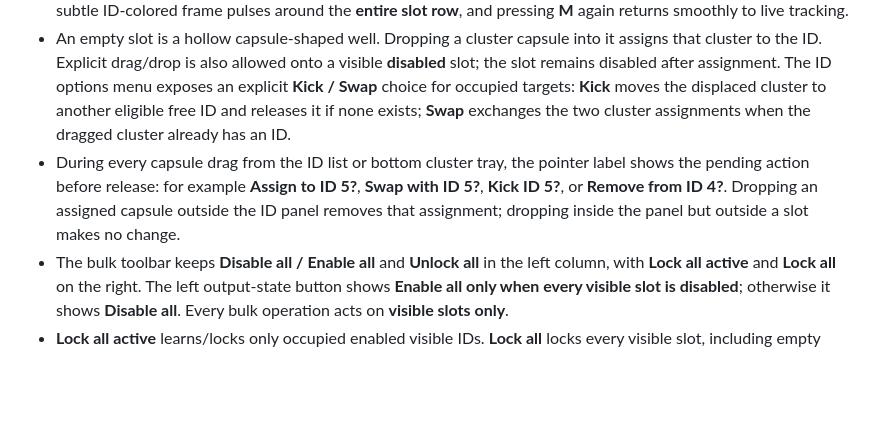
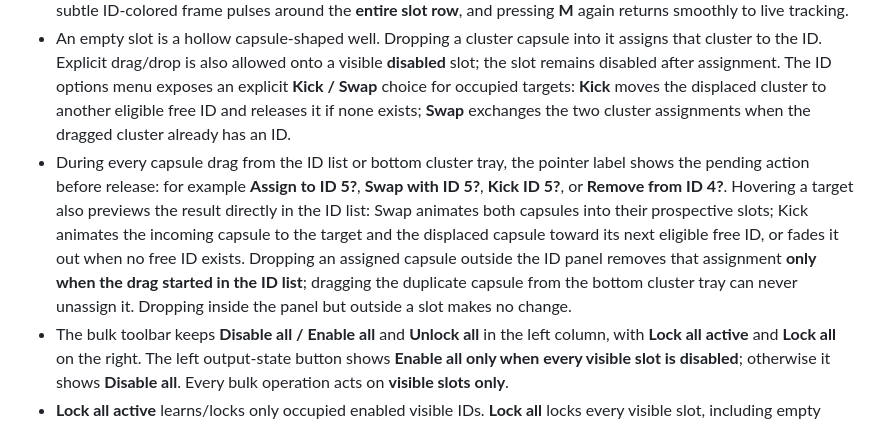
Before and after one commit to theoriz-lab/trackingID-managementUX-prototype, a Markdown page: README.md, the part around the change. Rendered like a GitHub page; blank space fills up the shorter version.

Commit message:
Document drop preview behavior

```diff
--- a/README.md
+++ b/README.md
@@ -26,7 +26,7 @@ The current prototype is intentionally **3D-first**. There is no right-side insp
 - The left list is a stable slot structure: the **ID number never moves**, clicking it enables/disables that slot, the adjacent **S** button toggles Solo, and only the cluster capsule is draggable between slots.
 - A fixed **M** button sits to the right of each slot well. It enters Manual takeover directly; while Manual is active a subtle ID-colored frame pulses around the **entire slot row**, and pressing **M** again returns smoothly to live tracking.
 - An empty slot is a hollow capsule-shaped well. Dropping a cluster capsule into it assigns that cluster to the ID. Explicit drag/drop is also allowed onto a visible **disabled** slot; the slot remains disabled after assignment. The ID options menu exposes an explicit **Kick / Swap** choice for occupied targets: **Kick** moves the displaced cluster to another eligible free ID and releases it if none exists; **Swap** exchanges the two cluster assignments when the dragged cluster already has an ID.
-- During every capsule drag from the ID list or bottom cluster tray, the pointer label shows the pending action before release: for example **Assign to ID 5?**, **Swap with ID 5?**, **Kick ID 5?**, or **Remove from ID 4?**. Dropping an assigned capsule outside the ID panel removes that assignment; dropping inside the panel but outside a slot makes no change.
+- During every capsule drag from the ID list or bottom cluster tray, the pointer label shows the pending action before release: for example **Assign to ID 5?**, **Swap with ID 5?**, **Kick ID 5?**, or **Remove from ID 4?**. Hovering a target also previews the result directly in the ID list: Swap animates both capsules into their prospective slots; Kick animates the incoming capsule to the target and the displaced capsule toward its next eligible free ID, or fades it out when no free ID exists. Dropping an assigned capsule outside the ID panel removes that assignment **only when the drag started in the ID list**; dragging the duplicate capsule from the bottom cluster tray can never unassign it. Dropping inside the panel but outside a slot makes no change.
 - The bulk toolbar keeps **Disable all / Enable all** and **Unlock all** in the left column, with **Lock all active** and **Lock all** on the right. The left output-state button shows **Enable all only when every visible slot is disabled**; otherwise it shows **Disable all**. Every bulk operation acts on **visible slots only**.
 - **Lock all active** learns/locks only occupied enabled visible IDs. **Lock all** locks every visible slot, including empty slots waiting for their next explicit assignment. **Unlock all** acts only on non-deleted visible slots; unassigned cached identities remain managed from their own cluster Lock control.
 - The header reports both the number of **visible slots** and the number of **active (enabled) visible slots**.
```
